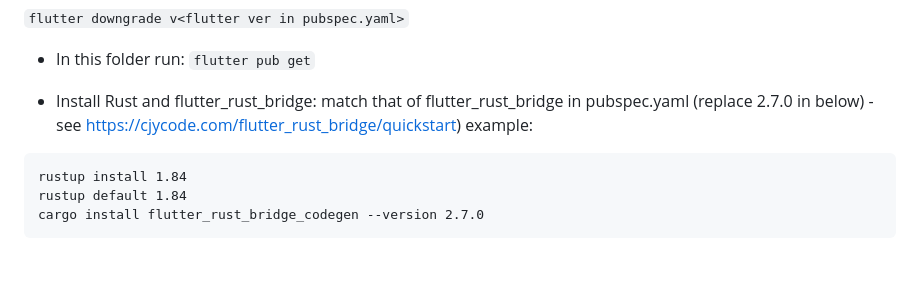
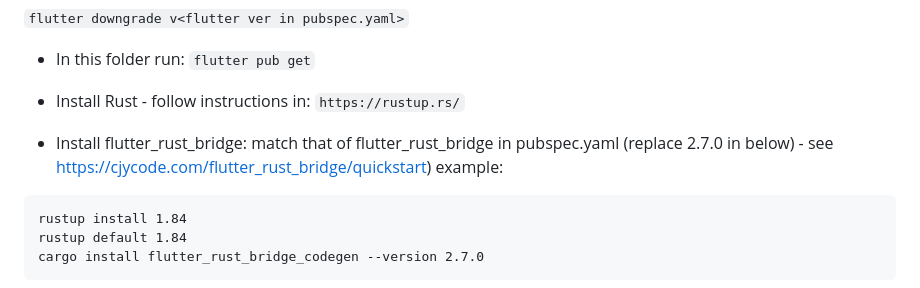
Before and after one commit to ykasidit/bluetooth_gnss, a Markdown page: README.md, the part around the change. Drawn GitHub-style; blank space fills up the shorter version.

Commit message:
ureadme for rust install part

````diff
--- a/README.md
+++ b/README.md
@@ -17,7 +17,10 @@ Build instructions
 * In this folder run:
 `flutter pub get`
 
-* Install Rust and flutter_rust_bridge: match that of flutter_rust_bridge in pubspec.yaml (replace 2.7.0 in below) - see https://cjycode.com/flutter_rust_bridge/quickstart)
+* Install Rust - follow instructions in:
+`https://rustup.rs/`
+
+* Install flutter_rust_bridge: match that of flutter_rust_bridge in pubspec.yaml (replace 2.7.0 in below) - see https://cjycode.com/flutter_rust_bridge/quickstart)
 example:
 ```
 rustup install 1.84
````
